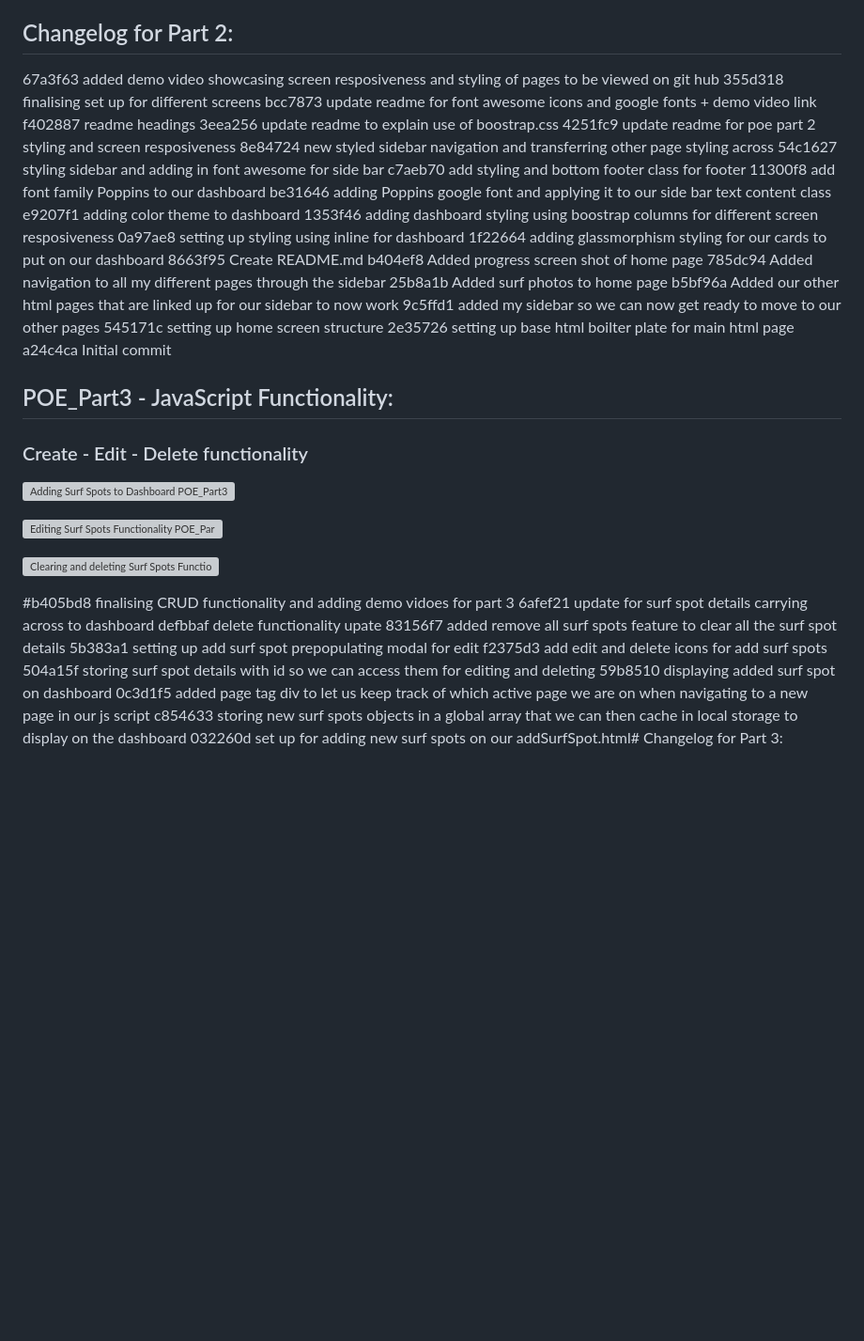
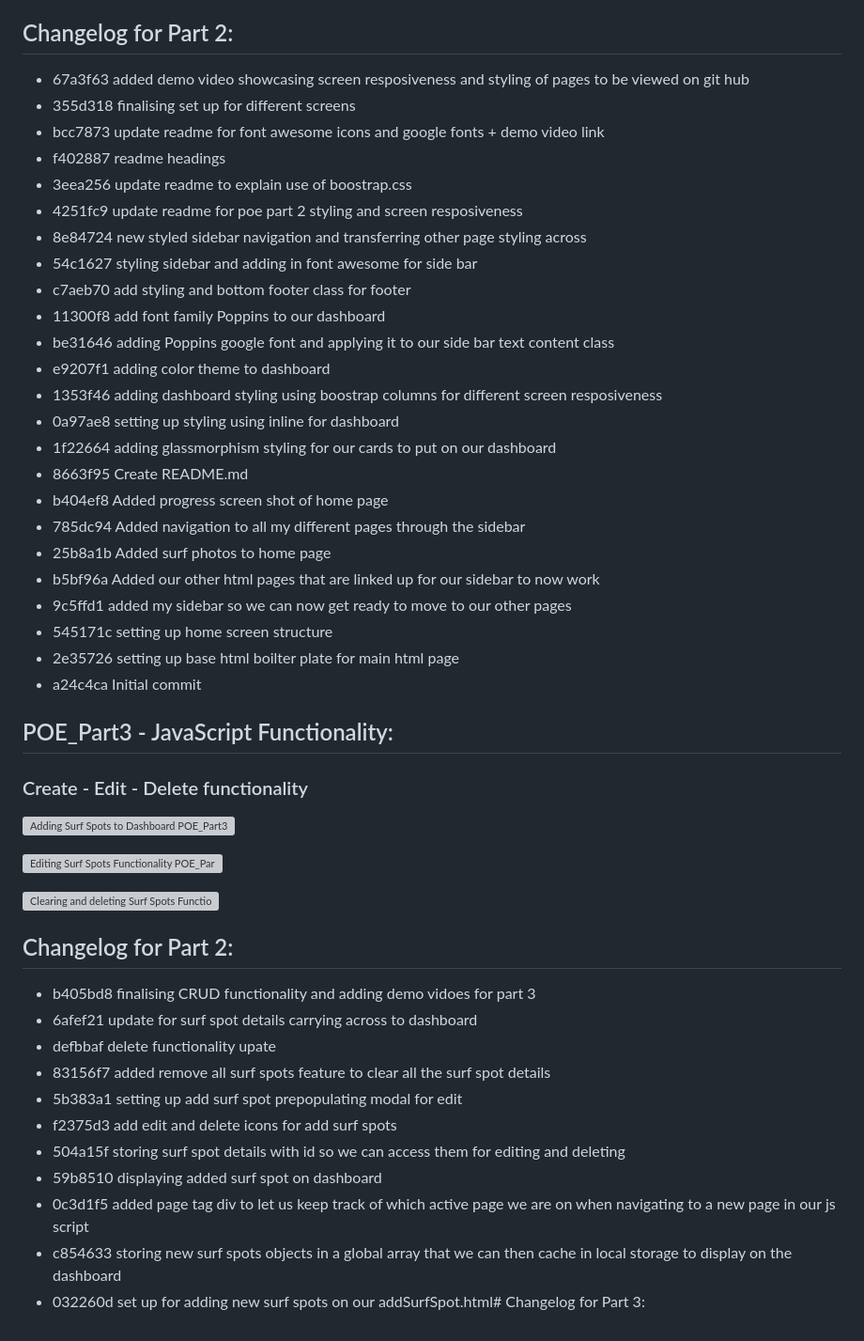
Before and after one commit to ben11norton/WEDE5020POE, a Markdown page: README.md, the part around the change. Shown at 94% size. GitHub-like rendering; blank space fills up the shorter version; grey boxes are pictures that could not be loaded.

Commit message:
update read me to format git logs

```diff
--- a/README.md
+++ b/README.md
@@ -46,30 +46,30 @@ please view this ReadMe on my GitHub repository over at: https://github.com/ben1
 - Alongside this, I also emplyed Googl Fonts font family Popoins to make the overall look and feel of the website more polished
 
 ## Changelog for Part 2:
-67a3f63 added demo video showcasing screen resposiveness and styling of pages to be viewed on git hub
-355d318 finalising set up for different screens
-bcc7873 update readme for font awesome icons and google fonts + demo video link
-f402887 readme headings
-3eea256 update readme to explain use of boostrap.css
-4251fc9 update readme for poe part 2 styling and screen resposiveness
-8e84724 new styled sidebar navigation and transferring other page styling across
-54c1627 styling sidebar and adding in font awesome for side bar
-c7aeb70 add styling and bottom footer class for footer
-11300f8 add font family Poppins to our dashboard
-be31646 adding Poppins google font and applying it to our side bar text content class
-e9207f1 adding color theme to dashboard
-1353f46 adding dashboard styling using boostrap columns for different screen resposiveness
-0a97ae8 setting up styling using inline for dashboard
-1f22664 adding glassmorphism styling for our cards to put on our dashboard
-8663f95 Create README.md
-b404ef8 Added progress screen shot of home page
-785dc94 Added navigation to all my different pages through the sidebar
-25b8a1b Added surf photos to home page
-b5bf96a Added our other html pages that are linked up for our sidebar to now work
-9c5ffd1 added my sidebar so we can now get ready to move to our other pages
-545171c setting up home screen structure
-2e35726 setting up base html boilter plate for main html page
-a24c4ca Initial commit
+- 67a3f63 added demo video showcasing screen resposiveness and styling of pages to be viewed on git hub
+- 355d318 finalising set up for different screens
+- bcc7873 update readme for font awesome icons and google fonts + demo video link
+- f402887 readme headings
+- 3eea256 update readme to explain use of boostrap.css
+- 4251fc9 update readme for poe part 2 styling and screen resposiveness
+- 8e84724 new styled sidebar navigation and transferring other page styling across
+- 54c1627 styling sidebar and adding in font awesome for side bar
+- c7aeb70 add styling and bottom footer class for footer
+- 11300f8 add font family Poppins to our dashboard
+- be31646 adding Poppins google font and applying it to our side bar text content class
+- e9207f1 adding color theme to dashboard
+- 1353f46 adding dashboard styling using boostrap columns for different screen resposiveness
+- 0a97ae8 setting up styling using inline for dashboard
+- 1f22664 adding glassmorphism styling for our cards to put on our dashboard
+- 8663f95 Create README.md
+- b404ef8 Added progress screen shot of home page
+- 785dc94 Added navigation to all my different pages through the sidebar
+- 25b8a1b Added surf photos to home page
+- b5bf96a Added our other html pages that are linked up for our sidebar to now work
+- 9c5ffd1 added my sidebar so we can now get ready to move to our other pages
+- 545171c setting up home screen structure
+- 2e35726 setting up base html boilter plate for main html page
+- a24c4ca Initial commit
 
 
 
@@ -82,14 +82,15 @@ a24c4ca Initial commit
 
 ![Clearing and deleting Surf Spots Functionality POE_Part3](images/POE_Part3/clearSurfSpotsFunctionality.mp4)
 
-#b405bd8 finalising CRUD functionality and adding demo vidoes for part 3
-6afef21 update for surf spot details carrying across to dashboard
-defbbaf delete functionality upate
-83156f7 added remove all surf spots feature to clear all the surf spot details
-5b383a1 setting up add surf spot prepopulating modal for edit
-f2375d3 add edit and delete icons for add surf spots
-504a15f storing surf spot details with id so we can access them for editing and deleting
-59b8510 displaying added surf spot on dashboard
-0c3d1f5 added page tag div to let us keep track of which active page we are on when navigating to a new page in our js script
-c854633 storing new surf spots objects in a global array that we can then cache in local storage to display on the dashboard
-032260d set up for adding new surf spots on our addSurfSpot.html# Changelog for Part 3:
+## Changelog for Part 2:
+- b405bd8 finalising CRUD functionality and adding demo vidoes for part 3
+- 6afef21 update for surf spot details carrying across to dashboard
+- defbbaf delete functionality upate
+- 83156f7 added remove all surf spots feature to clear all the surf spot details
+- 5b383a1 setting up add surf spot prepopulating modal for edit
+- f2375d3 add edit and delete icons for add surf spots
+- 504a15f storing surf spot details with id so we can access them for editing and deleting
+- 59b8510 displaying added surf spot on dashboard
+- 0c3d1f5 added page tag div to let us keep track of which active page we are on when navigating to a new page in our js script
+- c854633 storing new surf spots objects in a global array that we can then cache in local storage to display on the dashboard
+- 032260d set up for adding new surf spots on our addSurfSpot.html# Changelog for Part 3:
```
